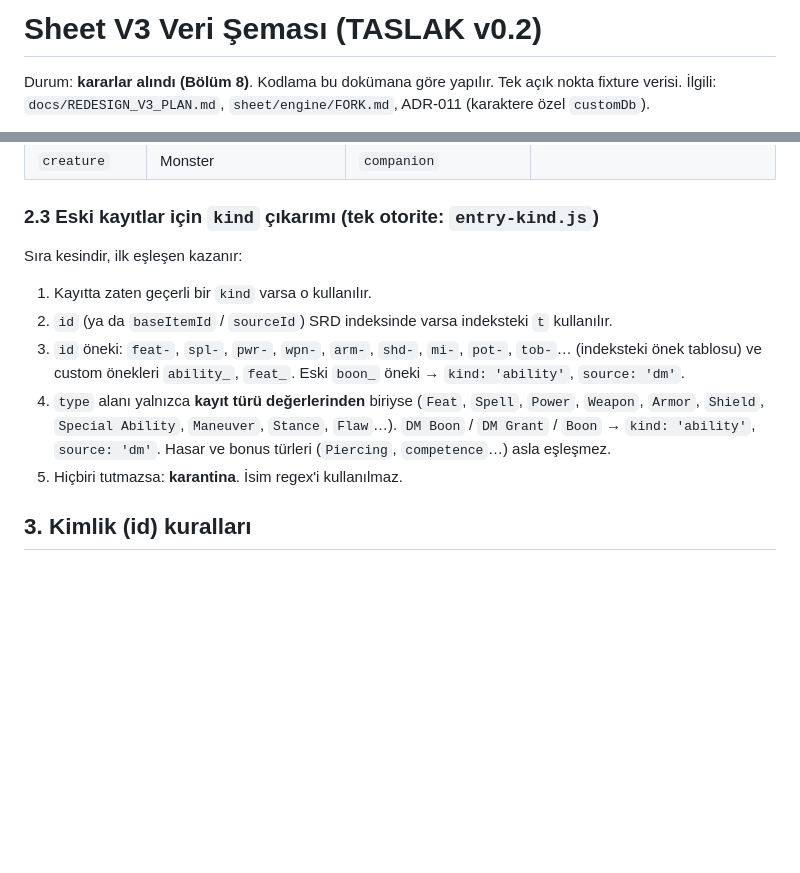
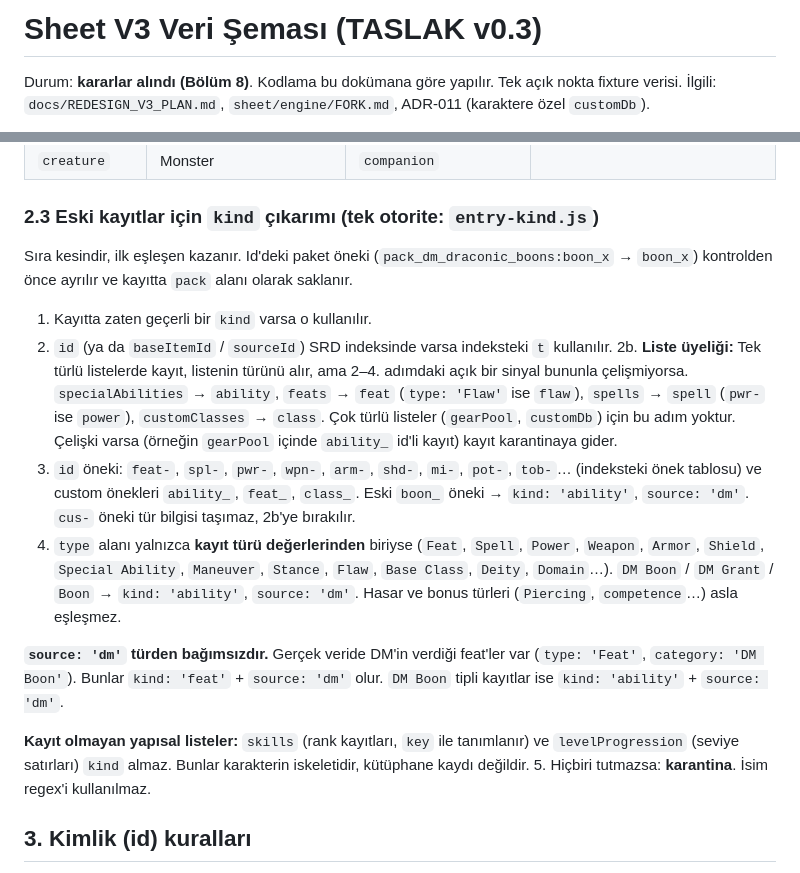
Before and after one commit to tarumrimedya/DnD_Tool_35, a Markdown page: docs/V3_DATA_SCHEMA.md, 2 parts joined by grey strips. Drawn GitHub-style; blank space fills up the shorter version.

```diff
--- a/docs/V3_DATA_SCHEMA.md
+++ b/docs/V3_DATA_SCHEMA.md
@@ -1,4 +1,4 @@
-# Sheet V3 Veri Şeması (TASLAK v0.2)
+# Sheet V3 Veri Şeması (TASLAK v0.3)
 
 Durum: **kararlar alındı (Bölüm 8)**. Kodlama bu dokümana göre yapılır. Tek açık nokta fixture verisi.
 İlgili: `docs/REDESIGN_V3_PLAN.md`, `sheet/engine/FORK.md`, ADR-011 (karaktere özel `customDb`).
@@ -92,12 +92,17 @@ Bu yüzden `type`/`category` ve isim regex'i ile yapılan her sınıflandırma k
 
 ### 2.3 Eski kayıtlar için `kind` çıkarımı (tek otorite: `entry-kind.js`)
 
-Sıra kesindir, ilk eşleşen kazanır:
+Sıra kesindir, ilk eşleşen kazanır. Id'deki paket öneki (`pack_dm_draconic_boons:boon_x` → `boon_x`) kontrolden önce ayrılır ve kayıtta `pack` alanı olarak saklanır.
 
 1. Kayıtta zaten geçerli bir `kind` varsa o kullanılır.
 2. `id` (ya da `baseItemId` / `sourceId`) SRD indeksinde varsa indeksteki `t` kullanılır.
-3. `id` öneki: `feat-`, `spl-`, `pwr-`, `wpn-`, `arm-`, `shd-`, `mi-`, `pot-`, `tob-`… (indeksteki önek tablosu) ve custom önekleri `ability_`, `feat_`. Eski `boon_` öneki → `kind: 'ability'`, `source: 'dm'`.
-4. `type` alanı yalnızca **kayıt türü değerlerinden** biriyse (`Feat`, `Spell`, `Power`, `Weapon`, `Armor`, `Shield`, `Special Ability`, `Maneuver`, `Stance`, `Flaw`…). `DM Boon` / `DM Grant` / `Boon` → `kind: 'ability'`, `source: 'dm'`. Hasar ve bonus türleri (`Piercing`, `competence`…) asla eşleşmez.
+2b. **Liste üyeliği:** Tek türlü listelerde kayıt, listenin türünü alır, ama 2–4. adımdaki açık bir sinyal bununla çelişmiyorsa. `specialAbilities` → `ability`, `feats` → `feat` (`type: 'Flaw'` ise `flaw`), `spells` → `spell` (`pwr-` ise `power`), `customClasses` → `class`. Çok türlü listeler (`gearPool`, `customDb`) için bu adım yoktur. Çelişki varsa (örneğin `gearPool` içinde `ability_` id'li kayıt) kayıt karantinaya gider.
+3. `id` öneki: `feat-`, `spl-`, `pwr-`, `wpn-`, `arm-`, `shd-`, `mi-`, `pot-`, `tob-`… (indeksteki önek tablosu) ve custom önekleri `ability_`, `feat_`, `class_`. Eski `boon_` öneki → `kind: 'ability'`, `source: 'dm'`. `cus-` öneki tür bilgisi taşımaz, 2b'ye bırakılır.
+4. `type` alanı yalnızca **kayıt türü değerlerinden** biriyse (`Feat`, `Spell`, `Power`, `Weapon`, `Armor`, `Shield`, `Special Ability`, `Maneuver`, `Stance`, `Flaw`, `Base Class`, `Deity`, `Domain`…). `DM Boon` / `DM Grant` / `Boon` → `kind: 'ability'`, `source: 'dm'`. Hasar ve bonus türleri (`Piercing`, `competence`…) asla eşleşmez.
+
+**`source: 'dm'` türden bağımsızdır.** Gerçek veride DM'in verdiği feat'ler var (`type: 'Feat'`, `category: 'DM Boon'`). Bunlar `kind: 'feat'` + `source: 'dm'` olur. `DM Boon` tipli kayıtlar ise `kind: 'ability'` + `source: 'dm'`.
+
+**Kayıt olmayan yapısal listeler:** `skills` (rank kayıtları, `key` ile tanımlanır) ve `levelProgression` (seviye satırları) `kind` almaz. Bunlar karakterin iskeletidir, kütüphane kaydı değildir.
 5. Hiçbiri tutmazsa: **karantina**. İsim regex'i kullanılmaz.
 
 ## 3. Kimlik (id) kuralları
```
Also changed, not shown: other parts of docs/V3_DATA_SCHEMA.md (+23 -0 lines).
